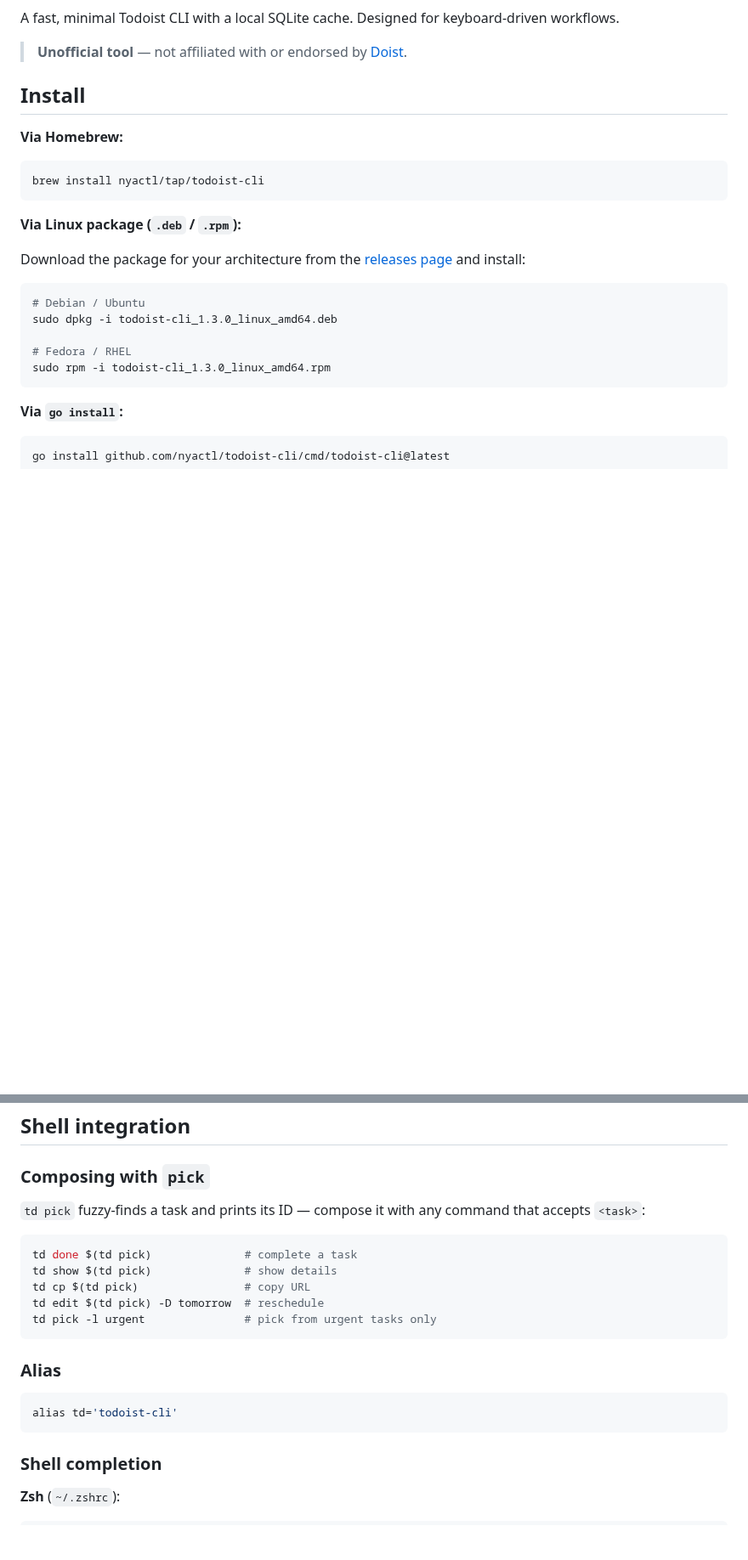
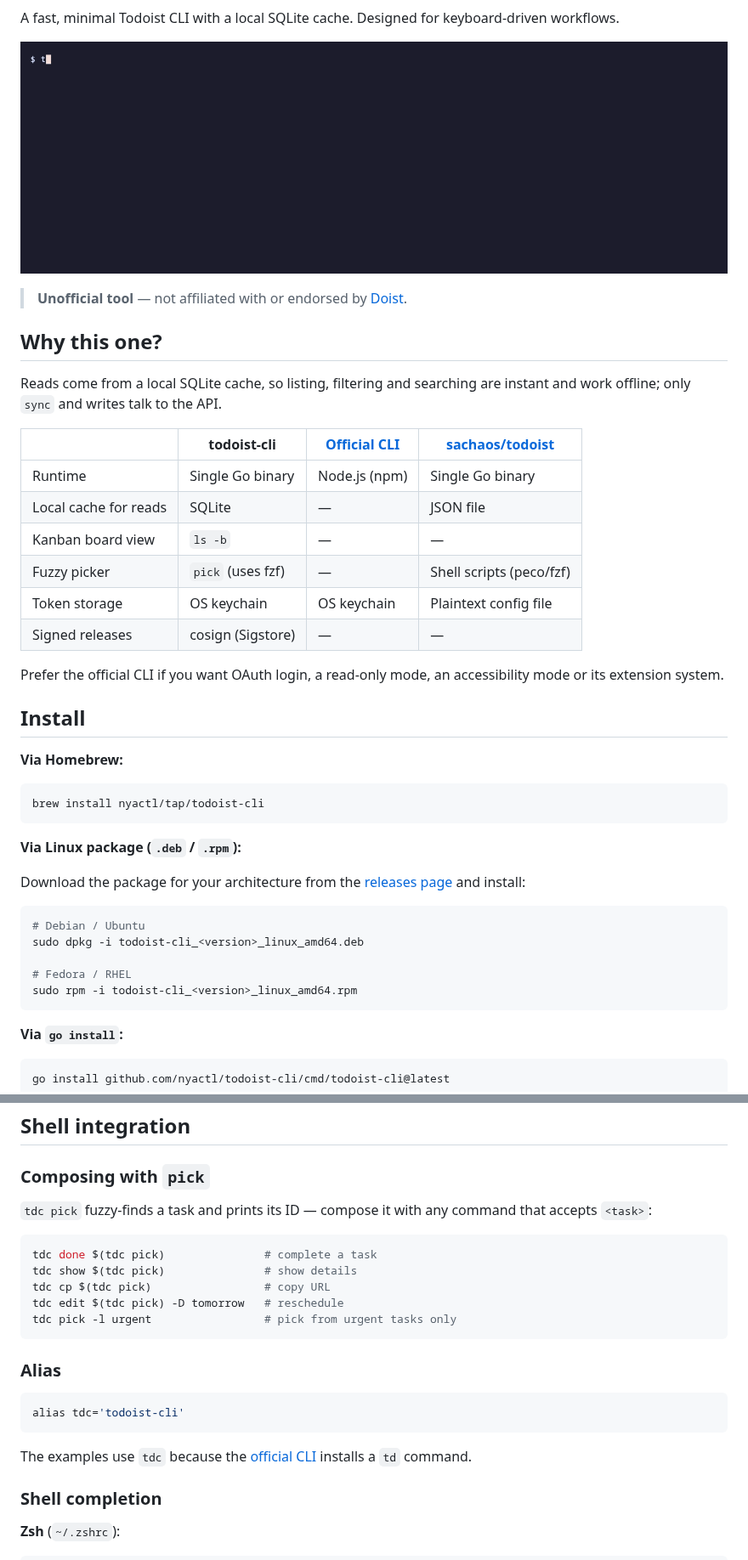
Before and after one commit to nyactl/todoist-cli, a Markdown page: README.md, 2 parts joined by grey strips. Shown at 85% size. GitHub-like rendering; pictures changed too: docs/demo.gif (added); blank space fills up the shorter version.

Commit message:
docs: add demo, badges and comparison table to README; use tdc alias

````diff
--- a/README.md
+++ b/README.md
@@ -2,7 +7,24 @@
 
 A fast, minimal Todoist CLI with a local SQLite cache. Designed for keyboard-driven workflows.
 
+![Demo: listing today's tasks, switching project, kanban board view, label filter and stats](docs/demo.gif)
+
 > **Unofficial tool** — not affiliated with or endorsed by [Doist](https://doist.com).
+
+## Why this one?
+
+Reads come from a local SQLite cache, so listing, filtering and searching are instant and work offline; only `sync` and writes talk to the API.
+
+| | todoist-cli | [Official CLI](https://github.com/Doist/todoist-cli) | [sachaos/todoist](https://github.com/sachaos/todoist) |
+|---|---|---|---|
+| Runtime | Single Go binary | Node.js (npm) | Single Go binary |
+| Local cache for reads | SQLite | — | JSON file |
+| Kanban board view | `ls -b` | — | — |
+| Fuzzy picker | `pick` (uses fzf) | — | Shell scripts (peco/fzf) |
+| Token storage | OS keychain | OS keychain | Plaintext config file |
+| Signed releases | cosign (Sigstore) | — | — |
+
+Prefer the official CLI if you want OAuth login, a read-only mode, an accessibility mode or its extension system.
 
 ## Install
 
@@ -18,10 +40,10 @@ Download the package for your architecture from the [releases page](https://gith
 
 ```sh
 # Debian / Ubuntu
-sudo dpkg -i todoist-cli_1.3.0_linux_amd64.deb
+sudo dpkg -i todoist-cli_<version>_linux_amd64.deb
 
 # Fedora / RHEL
-sudo rpm -i todoist-cli_1.3.0_linux_amd64.rpm
+sudo rpm -i todoist-cli_<version>_linux_amd64.rpm
 ```
 
 **Via `go install`:**
@@ -171,21 +193,23 @@ So a label created from the CLI (shared) can be listed, completed, filtered, ren
 
 ### Composing with `pick`
 
-`td pick` fuzzy-finds a task and prints its ID — compose it with any command that accepts `<task>`:
+`tdc pick` fuzzy-finds a task and prints its ID — compose it with any command that accepts `<task>`:
 
 ```sh
-td done $(td pick)              # complete a task
-td show $(td pick)              # show details
-td cp $(td pick)                # copy URL
-td edit $(td pick) -D tomorrow  # reschedule
-td pick -l urgent               # pick from urgent tasks only
+tdc done $(tdc pick)               # complete a task
+tdc show $(tdc pick)               # show details
+tdc cp $(tdc pick)                 # copy URL
+tdc edit $(tdc pick) -D tomorrow   # reschedule
+tdc pick -l urgent                 # pick from urgent tasks only
 ```
 
 ### Alias
 
 ```sh
-alias td='todoist-cli'
+alias tdc='todoist-cli'
 ```
+
+The examples use `tdc` because the [official CLI](https://github.com/Doist/todoist-cli) installs a `td` command.
 
 ### Shell completion
 
````
Also changed, not shown: other parts of README.md (+11 -6 lines), 2 other files.
